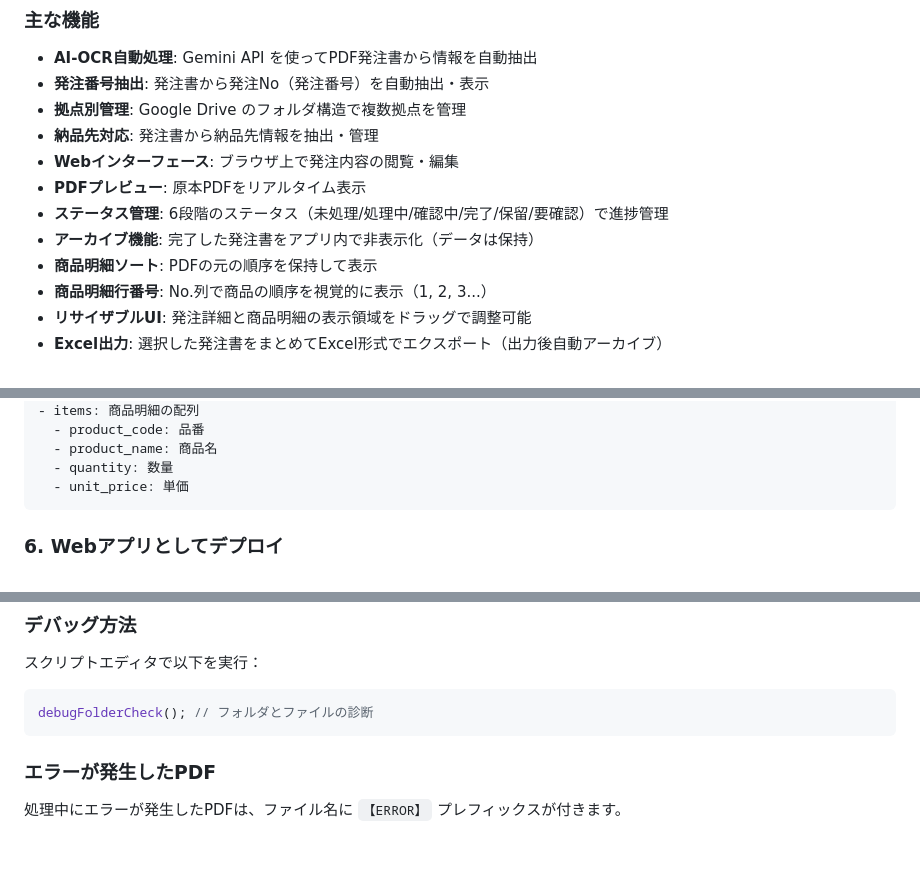
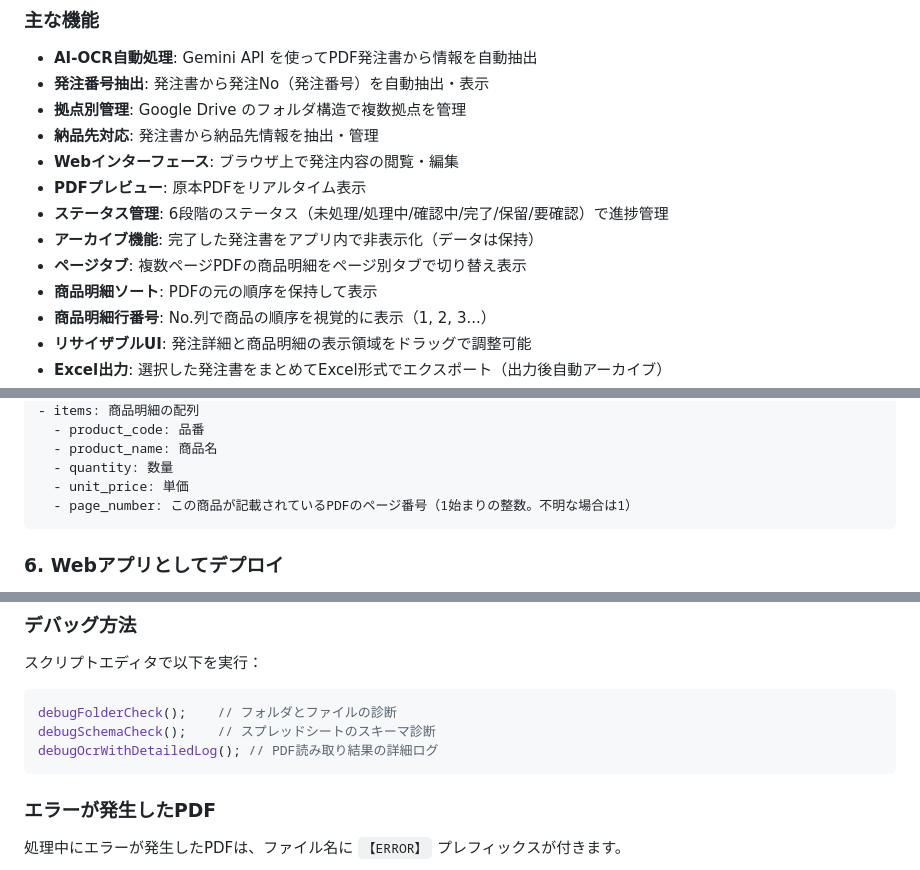
Before and after one commit to maruo-oss/tsfactory-OCRapp, a Markdown page: README.md, 3 parts joined by grey strips. GitHub-like rendering; blank space fills up the shorter version.

````diff
--- a/README.md
+++ b/README.md
@@ -16,6 +16,7 @@ Google Apps Script と Gemini AI を使用した、PDF発注書の自動OCR処
 - **PDFプレビュー**: 原本PDFをリアルタイム表示
 - **ステータス管理**: 6段階のステータス（未処理/処理中/確認中/完了/保留/要確認）で進捗管理
 - **アーカイブ機能**: 完了した発注書をアプリ内で非表示化（データは保持）
+- **ページタブ**: 複数ページPDFの商品明細をページ別タブで切り替え表示
 - **商品明細ソート**: PDFの元の順序を保持して表示
 - **商品明細行番号**: No.列で商品の順序を視覚的に表示（1, 2, 3...）
 - **リサイザブルUI**: 発注詳細と商品明細の表示領域をドラッグで調整可能
@@ -107,6 +108,7 @@ Web UI (閲覧・編集)
   - product_name: 商品名
   - quantity: 数量
   - unit_price: 単価
+  - page_number: この商品が記載されているPDFのページ番号（1始まりの整数。不明な場合は1）
 ```
 
 ### 6. Webアプリとしてデプロイ
@@ -233,7 +242,9 @@ const MODEL_NAME = 'gemini-2.5-pro'; // または他のモデル
 
 スクリプトエディタで以下を実行：
 ```javascript
-debugFolderCheck(); // フォルダとファイルの診断
+debugFolderCheck();    // フォルダとファイルの診断
+debugSchemaCheck();    // スプレッドシートのスキーマ診断
+debugOcrWithDetailedLog(); // PDF読み取り結果の詳細ログ
 ```
 
 ### エラーが発生したPDF
````
Also changed, not shown: other parts of README.md (+29 -1 lines).
